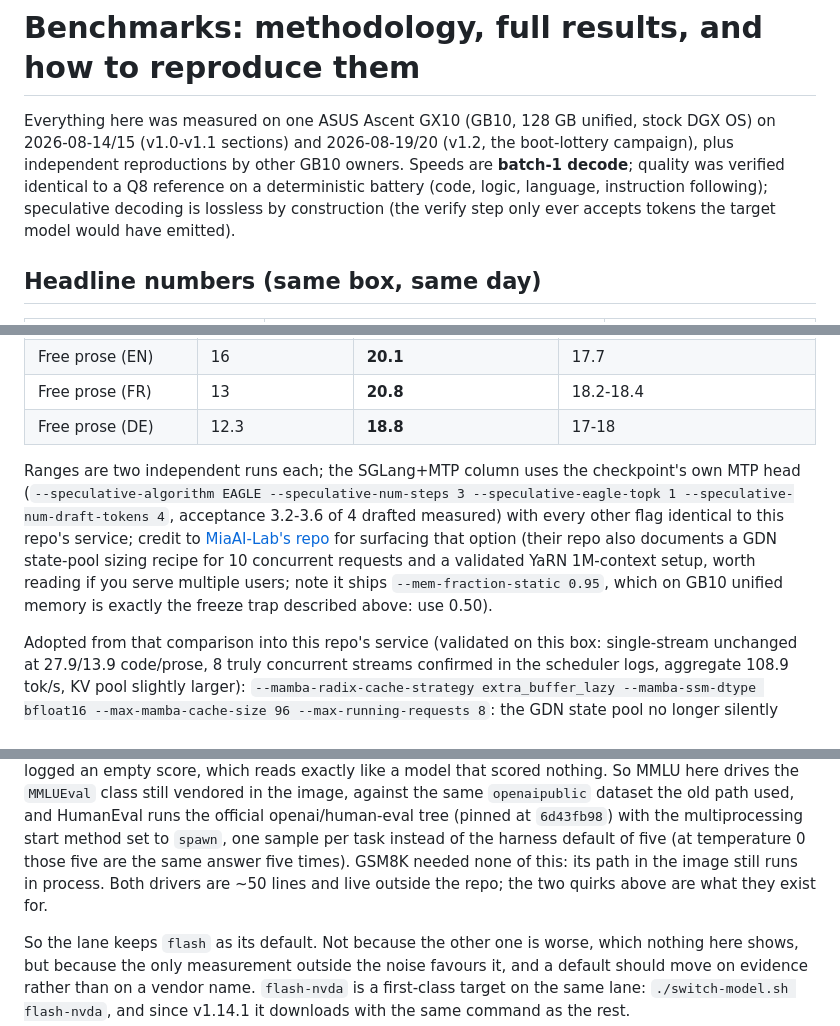
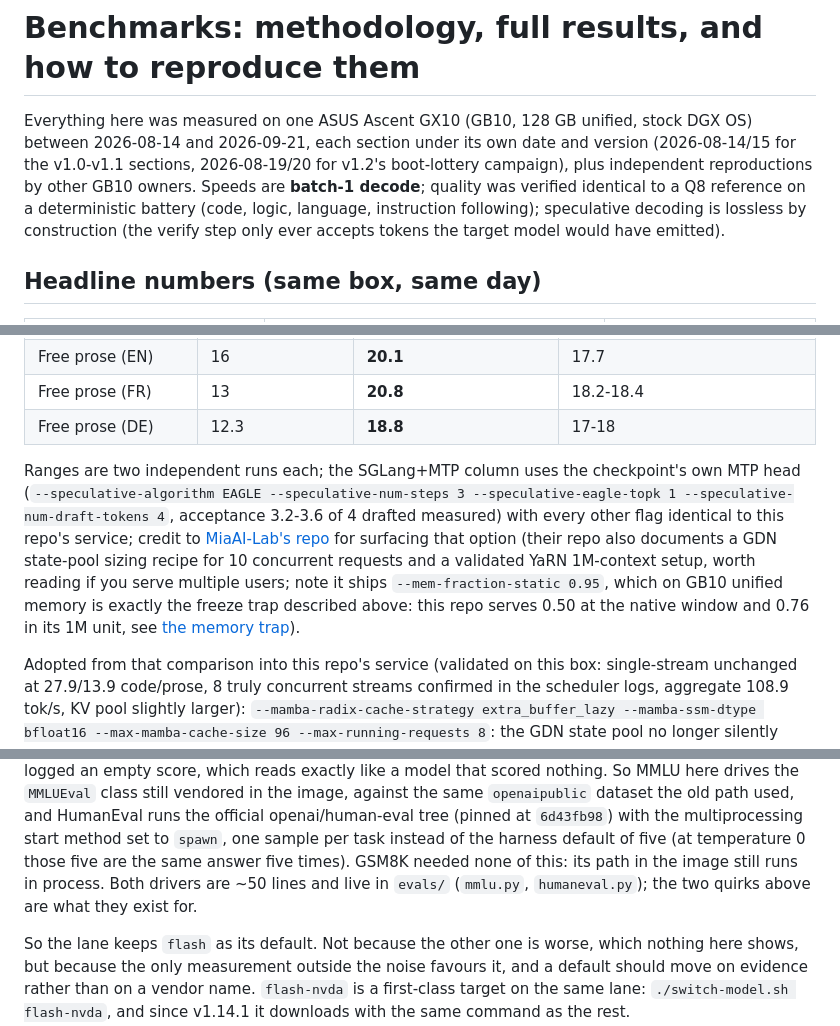
Before and after one commit to hasso5703/dgx-spark-qwen38, a Markdown page: BENCHMARKS.md, 3 parts joined by grey strips. Drawn GitHub-style.

```diff
--- a/BENCHMARKS.md
+++ b/BENCHMARKS.md
@@ -1,6 +1,6 @@
 # Benchmarks: methodology, full results, and how to reproduce them
 
-Everything here was measured on one ASUS Ascent GX10 (GB10, 128 GB unified, stock DGX OS) on 2026-08-14/15 (v1.0-v1.1 sections) and 2026-08-19/20 (v1.2, the boot-lottery campaign), plus independent reproductions by other GB10 owners. Speeds are **batch-1 decode**; quality was verified identical to a Q8 reference on a deterministic battery (code, logic, language, instruction following); speculative decoding is lossless by construction (the verify step only ever accepts tokens the target model would have emitted).
+Everything here was measured on one ASUS Ascent GX10 (GB10, 128 GB unified, stock DGX OS) between 2026-08-14 and 2026-09-21, each section under its own date and version (2026-08-14/15 for the v1.0-v1.1 sections, 2026-08-19/20 for v1.2's boot-lottery campaign), plus independent reproductions by other GB10 owners. Speeds are **batch-1 decode**; quality was verified identical to a Q8 reference on a deterministic battery (code, logic, language, instruction following); speculative decoding is lossless by construction (the verify step only ever accepts tokens the target model would have emitted).
 
 ## Headline numbers (same box, same day)
 
@@ -85,7 +85,7 @@ Practical reading:
 | Free prose (FR) | 13 | **20.8** | 18.2-18.4 |
 | Free prose (DE) | 12.3 | **18.8** | 17-18 |
 
-Ranges are two independent runs each; the SGLang+MTP column uses the checkpoint's own MTP head (`--speculative-algorithm EAGLE --speculative-num-steps 3 --speculative-eagle-topk 1 --speculative-num-draft-tokens 4`, acceptance 3.2-3.6 of 4 drafted measured) with every other flag identical to this repo's service; credit to [MiaAI-Lab's repo](https://github.com/MiaAI-Lab/Qwen3.8-27B-SGLang-DGX-Spark) for surfacing that option (their repo also documents a GDN state-pool sizing recipe for 10 concurrent requests and a validated YaRN 1M-context setup, worth reading if you serve multiple users; note it ships `--mem-fraction-static 0.95`, which on GB10 unified memory is exactly the freeze trap described above: use 0.50).
+Ranges are two independent runs each; the SGLang+MTP column uses the checkpoint's own MTP head (`--speculative-algorithm EAGLE --speculative-num-steps 3 --speculative-eagle-topk 1 --speculative-num-draft-tokens 4`, acceptance 3.2-3.6 of 4 drafted measured) with every other flag identical to this repo's service; credit to [MiaAI-Lab's repo](https://github.com/MiaAI-Lab/Qwen3.8-27B-SGLang-DGX-Spark) for surfacing that option (their repo also documents a GDN state-pool sizing recipe for 10 concurrent requests and a validated YaRN 1M-context setup, worth reading if you serve multiple users; note it ships `--mem-fraction-static 0.95`, which on GB10 unified memory is exactly the freeze trap described above: this repo serves 0.50 at the native window and 0.76 in its 1M unit, see [the memory trap](docs/gb10-memory.md)).
 
 Adopted from that comparison into this repo's service (validated on this box: single-stream unchanged at 27.9/13.9 code/prose, 8 truly concurrent streams confirmed in the scheduler logs, aggregate 108.9 tok/s, KV pool slightly larger): `--mamba-radix-cache-strategy extra_buffer_lazy --mamba-ssm-dtype bfloat16 --max-mamba-cache-size 96 --max-running-requests 8`: the GDN state pool no longer silently clamps concurrency at ~6, and bf16 SSM states halve the per-slot memory.
 
@@ -520,8 +520,8 @@ image, against the same `openaipublic` dataset the old path used, and HumanEval
 official openai/human-eval tree (pinned at `6d43fb98`) with the multiprocessing start
 method set to `spawn`, one sample per task instead of the harness default of five (at
 temperature 0 those five are the same answer five times). GSM8K needed none of this: its
-path in the image still runs in process. Both drivers are ~50 lines and live outside the
-repo; the two quirks above are what they exist for.
+path in the image still runs in process. Both drivers are ~50 lines and live in `evals/`
+(`mmlu.py`, `humaneval.py`); the two quirks above are what they exist for.
 
 So the lane keeps `flash` as its default. Not because the other one is worse,
 which nothing here shows, but because the only measurement outside the noise
```
Also changed, not shown: other parts of BENCHMARKS.md (+10 -2 lines).
